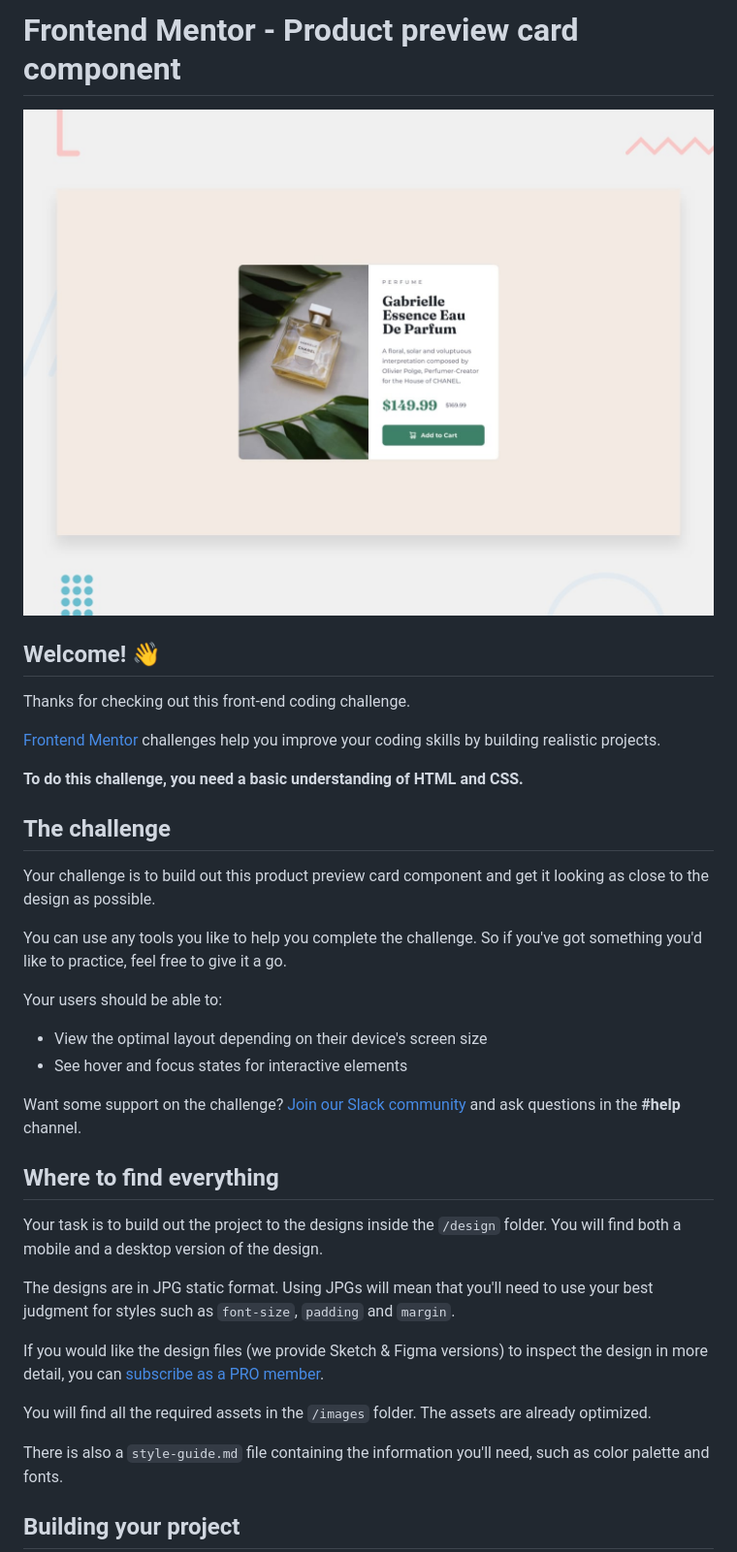
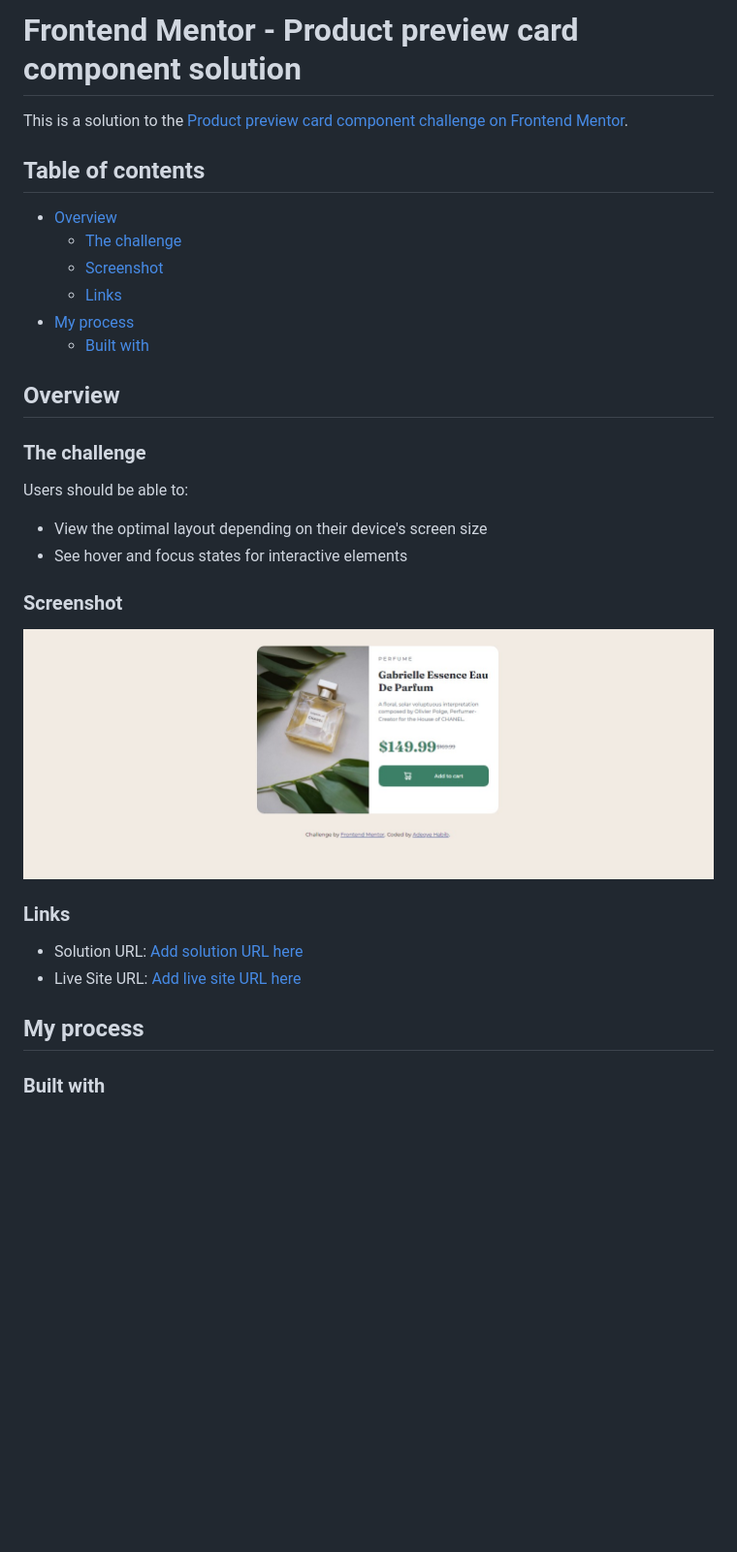
Before and after one commit to TemperatureFreak567/product-preview-card-component-main, a Markdown page: README.md, the part around one of its changes. Shown at 97% size. Drawn GitHub-style; pictures changed too: screenshots/Web capture_6-4-2023_184541_127.0.0.1.jpeg (added); blank space fills up the shorter version.

Commit message:
finished the challenge

```diff
--- a/README.md
+++ b/README.md
@@ -1,39 +1,38 @@
-# Frontend Mentor - Product preview card component
+# Frontend Mentor - Product preview card component solution
 
-![Design preview for the Product preview card component coding challenge](./design/desktop-preview.jpg)
+This is a solution to the [Product preview card component challenge on Frontend Mentor](https://www.frontendmentor.io/challenges/product-preview-card-component-GO7UmttRfa).
 
-## Welcome! 👋
+## Table of contents
 
-Thanks for checking out this front-end coding challenge.
+- [Overview](#overview)
+  - [The challenge](#the-challenge)
+  - [Screenshot](#screenshot)
+  - [Links](#links)
+- [My process](#my-process)
+  - [Built with](#built-with)
 
-[Frontend Mentor](https://www.frontendmentor.io) challenges help you improve your coding skills by building realistic projects.
 
-**To do this challenge, you need a basic understanding of HTML and CSS.**
 
-## The challenge
+## Overview
+### The challenge
 
-Your challenge is to build out this product preview card component and get it looking as close to the design as possible.
-
-You can use any tools you like to help you complete the challenge. So if you've got something you'd like to practice, feel free to give it a go.
-
-Your users should be able to:
+Users should be able to:
 
 - View the optimal layout depending on their device's screen size
 - See hover and focus states for interactive elements
 
-Want some support on the challenge? [Join our Slack community](https://www.frontendmentor.io/slack) and ask questions in the **#help** channel.
+### Screenshot
 
-## Where to find everything
+![](./screenshots/Web%20capture_6-4-2023_184541_127.0.0.1.jpeg)
 
-Your task is to build out the project to the designs inside the `/design` folder. You will find both a mobile and a desktop version of the design.
 
-The designs are in JPG static format. Using JPGs will mean that you'll need to use your best judgment for styles such as `font-size`, `padding` and `margin`.
 
-If you would like the design files (we provide Sketch & Figma versions) to inspect the design in more detail, you can [subscribe as a PRO member](https://www.frontendmentor.io/pro).
+### Links
 
-You will find all the required assets in the `/images` folder. The assets are already optimized.
+- Solution URL: [Add solution URL here](https://github.com/unkuseni/product-preview-card-component)
+- Live Site URL: [Add live site URL here](https://your-live-site-url.com)
 
-There is also a `style-guide.md` file containing the information you'll need, such as color palette and fonts.
+## My process
 
-## Building your project
+### Built with
 
```
Also changed, not shown: other parts of README.md (+4 -53 lines), README-template.md (deleted, +0 -111 lines), style-guide.md (deleted, +0 -35 lines), 7 other files.
